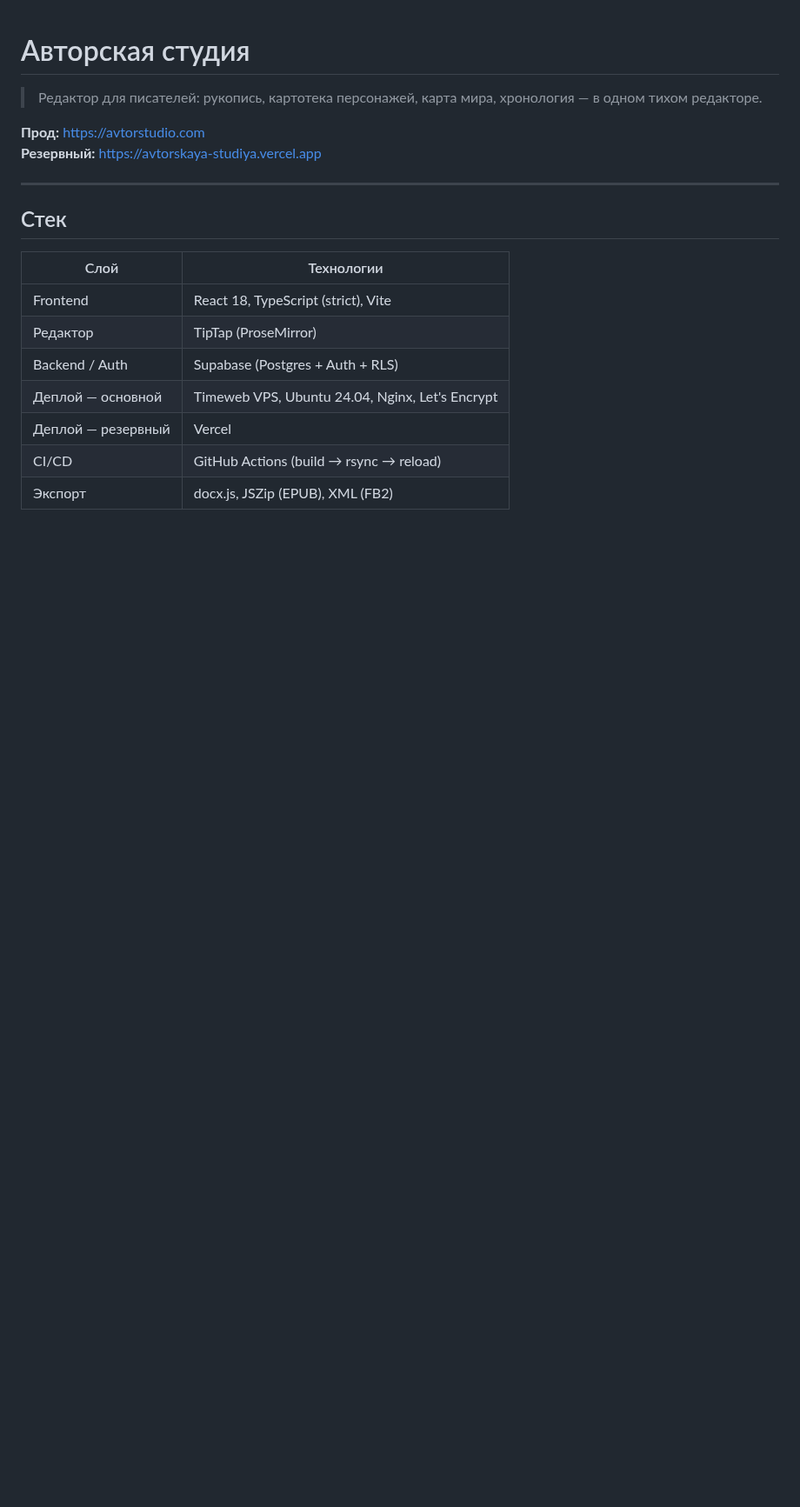
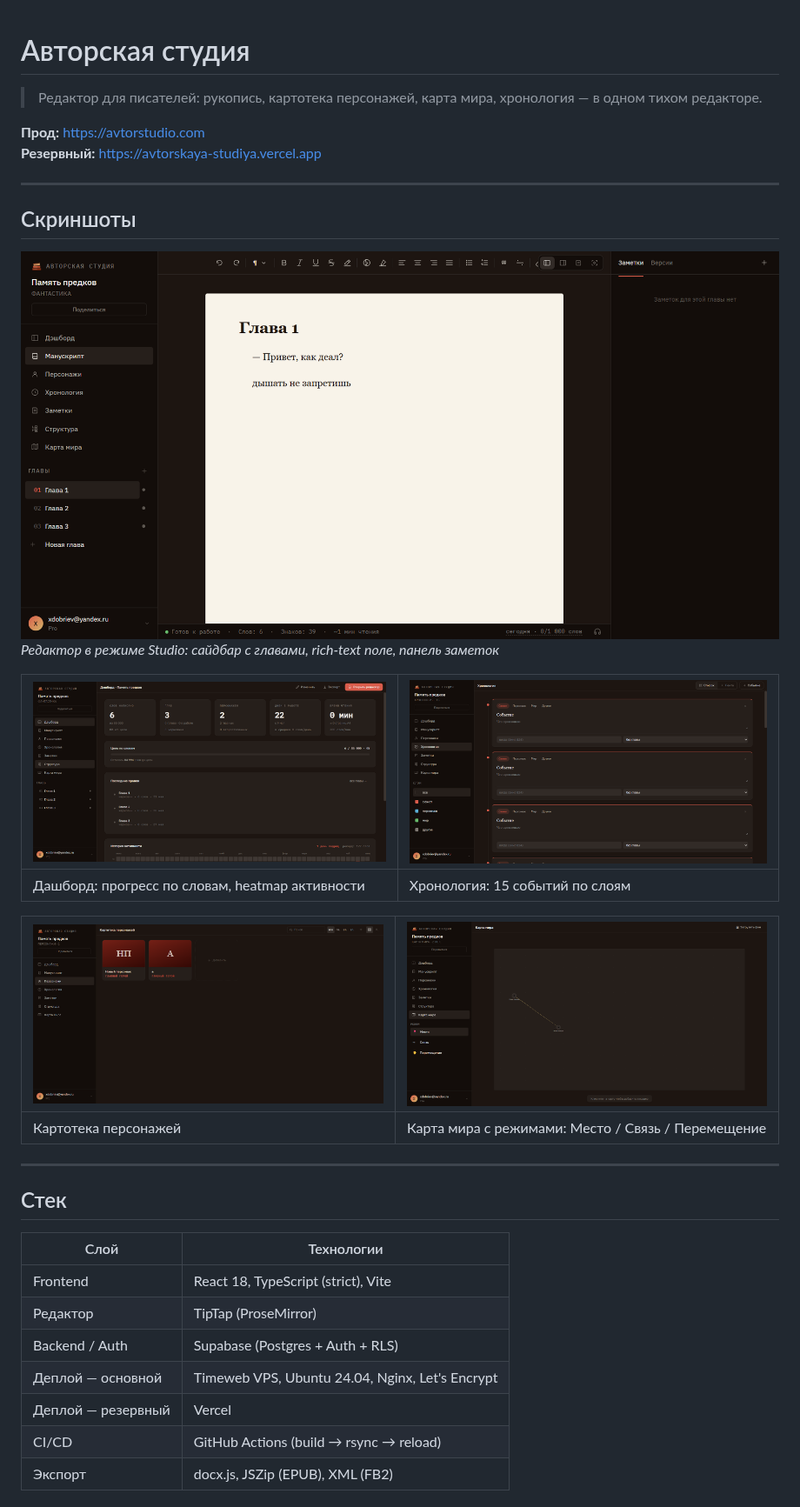
Before and after one commit to XDobriev/writers_studio, a Markdown page: README.md, the part around the change. Shown at 87% size. GitHub-like rendering; pictures changed too: docs/screenshots/02-dashboard.png (added), docs/screenshots/03-editor.png (added), docs/screenshots/04-map.png (added); blank space fills up the shorter version.

Commit message:
docs(readme): добавить скриншоты приложения
Редактор, дашборд, хронология, персонажи, карта мира — 5 экранов
в новом разделе «Скриншоты» для наглядности репозитория.

Co-Authored-By: Claude Sonnet 4.6 <noreply@anthropic.com>

```diff
--- a/README.md
+++ b/README.md
@@ -4,6 +4,21 @@
 
 **Прод:** https://avtorstudio.com
 **Резервный:** https://avtorskaya-studiya.vercel.app
+
+---
+
+## Скриншоты
+
+![Редактор — режим Studio](docs/screenshots/03-editor.png)
+*Редактор в режиме Studio: сайдбар с главами, rich-text поле, панель заметок*
+
+| ![Дашборд книги](docs/screenshots/02-dashboard.png) | ![Хронология](docs/screenshots/06-timeline.png) |
+|---|---|
+| Дашборд: прогресс по словам, heatmap активности | Хронология: 15 событий по слоям |
+
+| ![Персонажи](docs/screenshots/05-characters.png) | ![Карта мира](docs/screenshots/04-map.png) |
+|---|---|
+| Картотека персонажей | Карта мира с режимами: Место / Связь / Перемещение |
 
 ---
 
```
Also changed, not shown: docs/screenshots/01-shelf.png (added).
